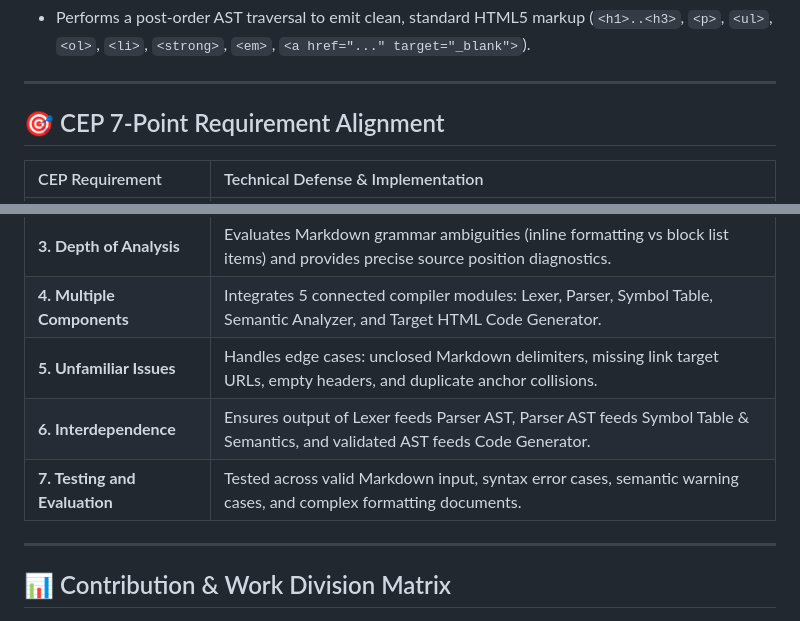
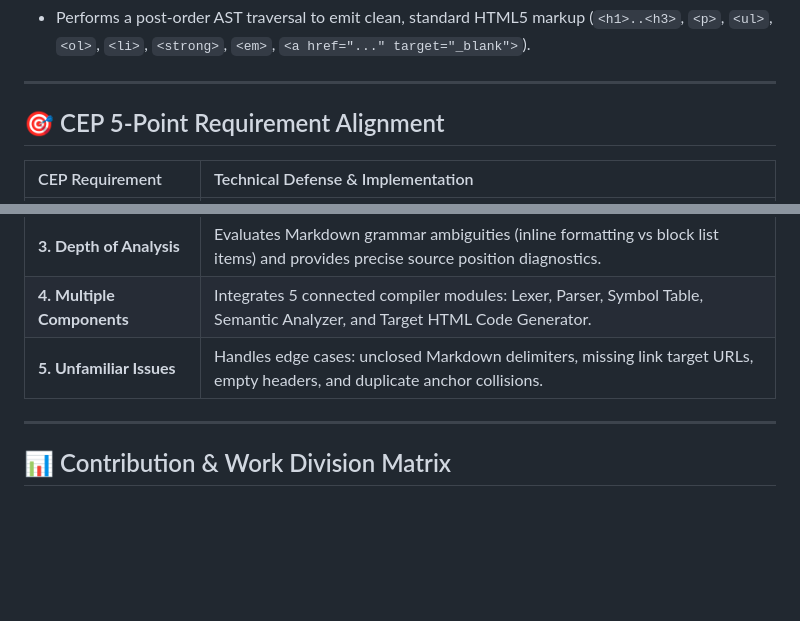
Before and after one commit to alijahan365/md-to-html, a Markdown page: README.md, 2 parts joined by grey strips. GitHub-like rendering; blank space fills up the shorter version.

Commit message:
docs(cep): update CEP alignment table to standard 5-point academic criteria

```diff
--- a/README.md
+++ b/README.md
@@ -94,7 +94,7 @@ This project implements a formal **Markdown-to-HTML Compiler and Translator** ad
 
 ---
 
-## 🎯 CEP 7-Point Requirement Alignment
+## 🎯 CEP 5-Point Requirement Alignment
 
 | CEP Requirement | Technical Defense & Implementation |
 | :--- | :--- |
@@ -103,8 +103,6 @@ This project implements a formal **Markdown-to-HTML Compiler and Translator** ad
 | **3. Depth of Analysis** | Evaluates Markdown grammar ambiguities (inline formatting vs block list items) and provides precise source position diagnostics. |
 | **4. Multiple Components** | Integrates 5 connected compiler modules: Lexer, Parser, Symbol Table, Semantic Analyzer, and Target HTML Code Generator. |
 | **5. Unfamiliar Issues** | Handles edge cases: unclosed Markdown delimiters, missing link target URLs, empty headers, and duplicate anchor collisions. |
-| **6. Interdependence** | Ensures output of Lexer feeds Parser AST, Parser AST feeds Symbol Table & Semantics, and validated AST feeds Code Generator. |
-| **7. Testing and Evaluation** | Tested across valid Markdown input, syntax error cases, semantic warning cases, and complex formatting documents. |
 
 ---
 
```
